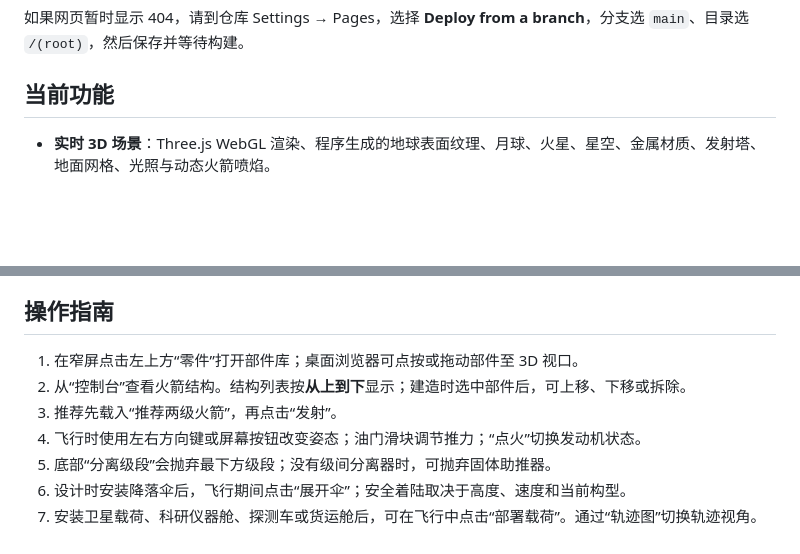
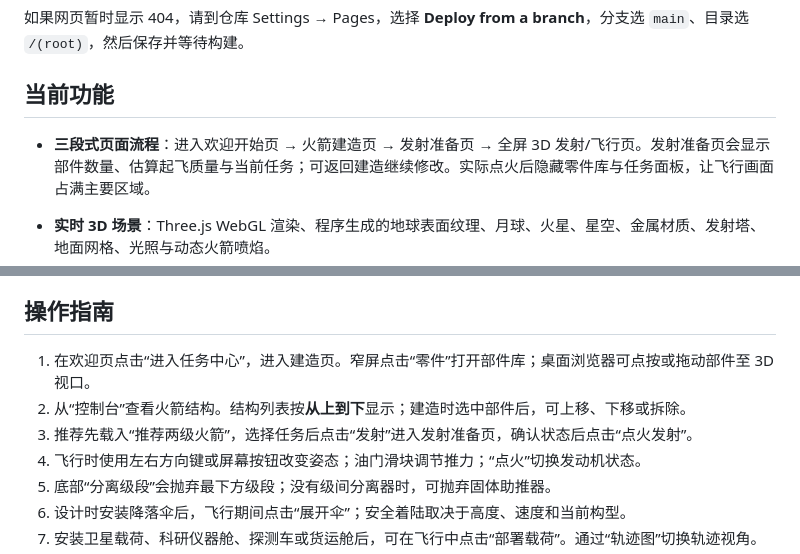
Before and after one commit to wzh131213-dev/Haitian2dyx, a Markdown page: README.md, 2 parts joined by grey strips. Rendered like a GitHub page; blank space fills up the shorter version.

Commit message:
Document welcome, assembly, prelaunch and flight screen flow

```diff
--- a/README.md
+++ b/README.md
@@ -10,6 +10,8 @@ https://wzh131213-dev.github.io/Haitian2dyx/
 如果网页暂时显示 404，请到仓库 Settings → Pages，选择 **Deploy from a branch**，分支选 `main`、目录选 `/(root)`，然后保存并等待构建。
 
 ## 当前功能
+
+- **三段式页面流程**：进入欢迎开始页 → 火箭建造页 → 发射准备页 → 全屏 3D 发射/飞行页。发射准备页会显示部件数量、估算起飞质量与当前任务；可返回建造继续修改。实际点火后隐藏零件库与任务面板，让飞行画面占满主要区域。
 
 - **实时 3D 场景**：Three.js WebGL 渲染、程序生成的地球表面纹理、月球、火星、星空、金属材质、发射塔、地面网格、光照与动态火箭喷焰。
 - **29 种航天器部件**：整流罩、载荷保护罩、指令舱、乘员舱段、小/中/大型/超大型燃料箱、真空发动机、海平面主发动机、核热推进发动机、固体助推器、级间分离器、直径转接段、空气动力翼、着陆支架、降落伞、太阳能板、RCS 姿控组件、反作用飞轮、对接端口、电池组、通信天线、科研仪器舱、行星探测车、服务舱、货运舱、卫星载荷和隔热盾。
@@ -26,9 +28,9 @@ https://wzh131213-dev.github.io/Haitian2dyx/
 
 ## 操作指南
 
-1. 在窄屏点击左上方“零件”打开部件库；桌面浏览器可点按或拖动部件至 3D 视口。
+1. 在欢迎页点击“进入任务中心”，进入建造页。窄屏点击“零件”打开部件库；桌面浏览器可点按或拖动部件至 3D 视口。
 2. 从“控制台”查看火箭结构。结构列表按**从上到下**显示；建造时选中部件后，可上移、下移或拆除。
-3. 推荐先载入“推荐两级火箭”，再点击“发射”。
+3. 推荐先载入“推荐两级火箭”，选择任务后点击“发射”进入发射准备页，确认状态后点击“点火发射”。
 4. 飞行时使用左右方向键或屏幕按钮改变姿态；油门滑块调节推力；“点火”切换发动机状态。
 5. 底部“分离级段”会抛弃最下方级段；没有级间分离器时，可抛弃固体助推器。
 6. 设计时安装降落伞后，飞行期间点击“展开伞”；安全着陆取决于高度、速度和当前构型。
```
